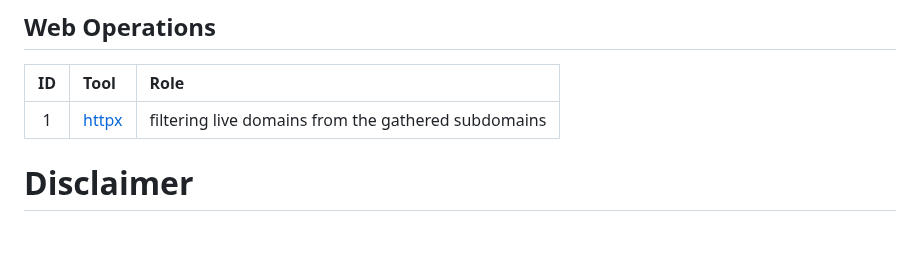
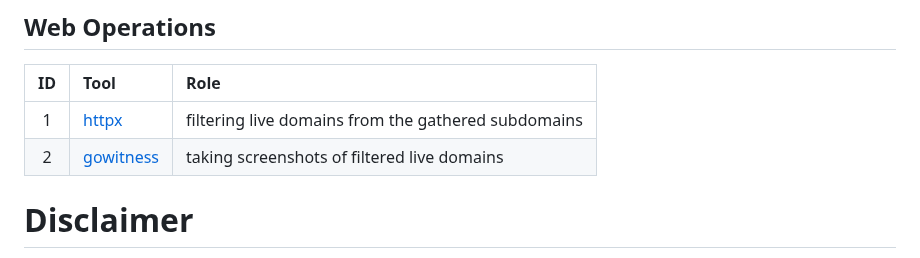
Before and after one commit to LiterallyEthical/r3conwhal3, a Markdown page: README.md, the part around the change. GitHub-like rendering; blank space fills up the shorter version.

```diff
--- a/README.md
+++ b/README.md
@@ -117,6 +117,8 @@ r3conwhal3  -d <domain> [-c <path-to-config-dir>] [-outDir <path-to-out-dir>]
 | ID  | Tool                                                           | Role                                                |
 | :-: | :------------------------------------------------------------- | :-------------------------------------------------- |
 |  1  | [httpx](https://github.com/projectdiscovery/httpx/tree/v1.3.7) | filtering live domains from the gathered subdomains |
+|  2  | [gowitness](https://github.com/sensepost/gowitness) | taking screenshots of filtered live domains
+
 
 # Disclaimer
 
```
